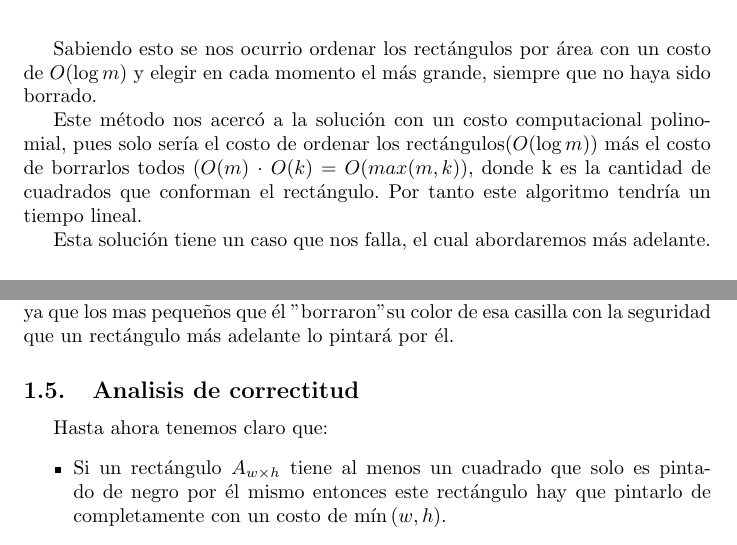
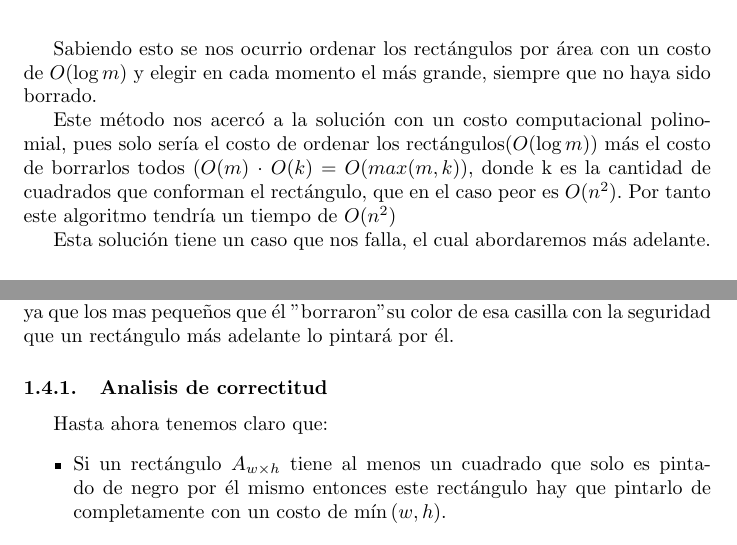
Before and after one commit to AlexSanchez-bit/problemas-de-DAA, a LaTeX document (informe/informe.tex): two parts of pages 6 and 8 of 11, joined at a grey line, cut so that both start at the same text. Compiled offline with pdfLaTeX.

Commit message:
fix complejidad primera idea

```diff
--- a/informe/informe.tex
+++ b/informe/informe.tex
@@ -192,7 +192,7 @@ Para esto definamos algúnos puntos importantes.
 Sabiendo esto se nos ocurrio ordenar los rectángulos por área con un costo de $O(\log m)$ y elegir en cada momento el más grande, siempre que no haya sido borrado.
 
 
-Este método nos acercó a la solución con un costo computacional polinomial, pues solo sería el costo de ordenar los rectángulos($O(\log m)$) más el costo de borrarlos todos ($O(m)$ $\cdot$ $O(k)$ = $O(max (m, k)$), donde k es la cantidad de cuadrados que conforman el rectángulo. Por tanto este algoritmo tendría un tiempo lineal.
+Este método nos acercó a la solución con un costo computacional polinomial, pues solo sería el costo de ordenar los rectángulos($O(\log m)$) más el costo de borrarlos todos ($O(m)$ $\cdot$ $O(k)$ = $O(max (m, k)$), donde k es la cantidad de cuadrados que conforman el rectángulo, que en el caso peor es $O(n^2)$. Por tanto este algoritmo tendría un tiempo de $O(n^2)$
 
 Esta solución tiene un caso que nos falla, el cual abordaremos más adelante.
 	\subsubsection{Problemas con este enfoque}
@@ -261,7 +261,7 @@ Para arreglar este problema se nos ocurrión en vez de borrar el rectángulo de
 
 \subsection{Greedy}
 Al recorrer los rectángulos de menor a mayor, si este tiene al menos un uno, entonces lo pintamos, sino restamos uno a todas sus casillas del rectángulo. Esto garantiza que si cuando un rectángulo mas grande pase por una casilla que previamente era mayor que uno pero para ese momento ya su valor es uno, indica que él es el ultimo rectángulo que queda que debería pintar dicha casilla, ya que los mas pequeños que él "borraron" su color de esa casilla con la seguridad que un rectángulo más adelante lo pintará por él.
-\subsection{Analisis de correctitud}
+\subsubsection{Analisis de correctitud}
 	Hasta ahora tenemos claro que:
 	\begin{itemize}
 
```
Also changed, not shown: informe/informe.pdf, 4 other files.
